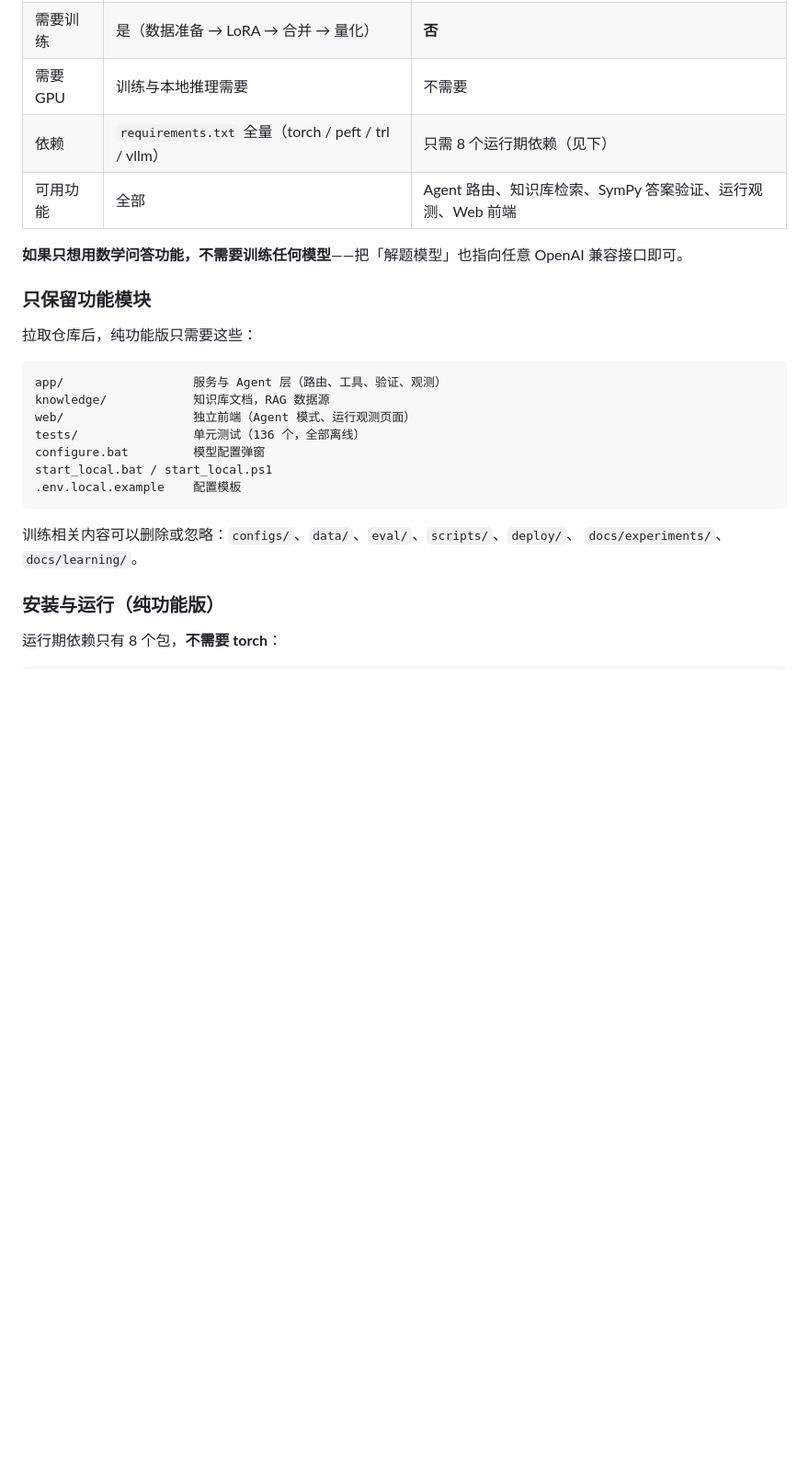
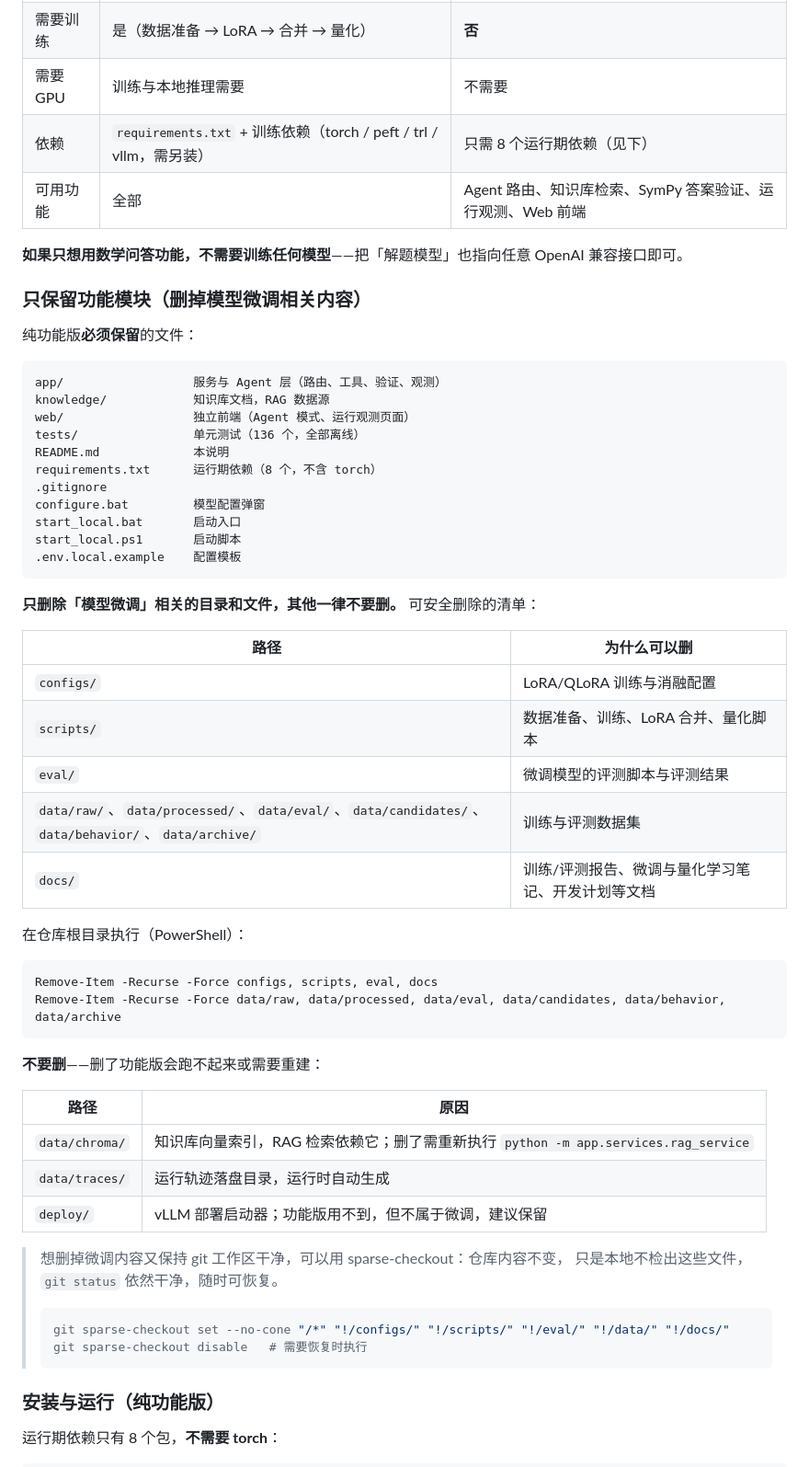
Before and after one commit to 13826318502/MathLLM, a Markdown page: README.md, the part around the change. Shown at 92% size. Rendered like a GitHub page; blank space fills up the shorter version.

Commit message:
docs: clarify which files to delete for the functional-only version
- split the guidance into "must keep" / "safe to delete (fine-tuning only)" / "do not delete"
- list the exact paths, add copy-paste removal commands, and warn about data/chroma and data/traces
- document the sparse-checkout recipe for keeping the repo intact while slimming the local checkout

````diff
--- a/README.md
+++ b/README.md
@@ -44,27 +44,61 @@ vLLM OpenAI 兼容接口
 | 解题模型 | 本地微调的 `mathllm-round7`（Ollama / vLLM） | 任意 OpenAI 兼容接口（如 `deepseek-chat`） |
 | 需要训练 | 是（数据准备 → LoRA → 合并 → 量化） | **否** |
 | 需要 GPU | 训练与本地推理需要 | 不需要 |
-| 依赖 | `requirements.txt` 全量（torch / peft / trl / vllm） | 只需 8 个运行期依赖（见下） |
+| 依赖 | `requirements.txt` + 训练依赖（torch / peft / trl / vllm，需另装） | 只需 8 个运行期依赖（见下） |
 | 可用功能 | 全部 | Agent 路由、知识库检索、SymPy 答案验证、运行观测、Web 前端 |
 
 **如果只想用数学问答功能，不需要训练任何模型**——把「解题模型」也指向任意 OpenAI 兼容接口即可。
 
-### 只保留功能模块
+### 只保留功能模块（删掉模型微调相关内容）
 
-拉取仓库后，纯功能版只需要这些：
+纯功能版**必须保留**的文件：
 
 ```text
 app/                  服务与 Agent 层（路由、工具、验证、观测）
 knowledge/            知识库文档，RAG 数据源
 web/                  独立前端（Agent 模式、运行观测页面）
 tests/                单元测试（136 个，全部离线）
+README.md             本说明
+requirements.txt      运行期依赖（8 个，不含 torch）
+.gitignore
 configure.bat         模型配置弹窗
-start_local.bat / start_local.ps1
+start_local.bat       启动入口
+start_local.ps1       启动脚本
 .env.local.example    配置模板
 ```
 
-训练相关内容可以删除或忽略：`configs/`、`data/`、`eval/`、`scripts/`、`deploy/`、
-`docs/experiments/`、`docs/learning/`。
+**只删除「模型微调」相关的目录和文件，其他一律不要删。** 可安全删除的清单：
+
+| 路径 | 为什么可以删 |
+|---|---|
+| `configs/` | LoRA/QLoRA 训练与消融配置 |
+| `scripts/` | 数据准备、训练、LoRA 合并、量化脚本 |
+| `eval/` | 微调模型的评测脚本与评测结果 |
+| `data/raw/`、`data/processed/`、`data/eval/`、`data/candidates/`、`data/behavior/`、`data/archive/` | 训练与评测数据集 |
+| `docs/` | 训练/评测报告、微调与量化学习笔记、开发计划等文档 |
+
+在仓库根目录执行（PowerShell）：
+
+```powershell
+Remove-Item -Recurse -Force configs, scripts, eval, docs
+Remove-Item -Recurse -Force data/raw, data/processed, data/eval, data/candidates, data/behavior, data/archive
+```
+
+**不要删**——删了功能版会跑不起来或需要重建：
+
+| 路径 | 原因 |
+|---|---|
+| `data/chroma/` | 知识库向量索引，RAG 检索依赖它；删了需重新执行 `python -m app.services.rag_service` |
+| `data/traces/` | 运行轨迹落盘目录，运行时自动生成 |
+| `deploy/` | vLLM 部署启动器；功能版用不到，但不属于微调，建议保留 |
+
+> 想删掉微调内容又保持 git 工作区干净，可以用 sparse-checkout：仓库内容不变，
+> 只是本地不检出这些文件，`git status` 依然干净，随时可恢复。
+>
+> ```powershell
+> git sparse-checkout set --no-cone "/*" "!/configs/" "!/scripts/" "!/eval/" "!/data/" "!/docs/"
+> git sparse-checkout disable   # 需要恢复时执行
+> ```
 
 ### 安装与运行（纯功能版）
 
````
